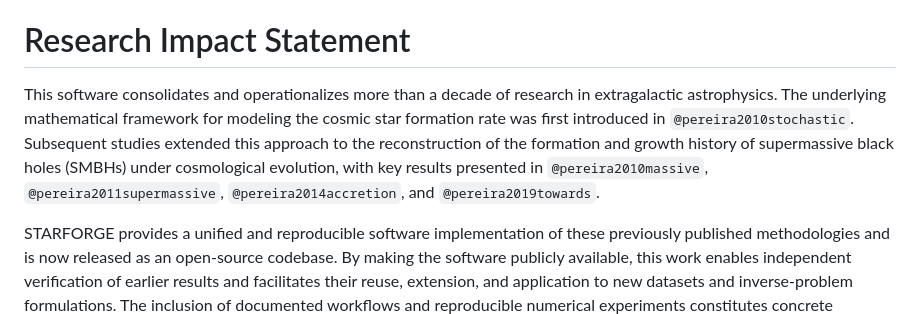
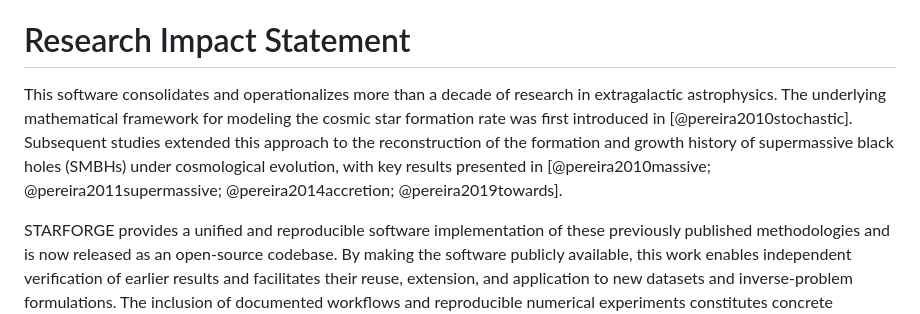
Before and after one commit to eduardopereira-inpe/starforge2, a Markdown page: paper/paper.md, the part around one of its changes. Drawn GitHub-style.

```diff
--- a/paper/paper.md
+++ b/paper/paper.md
@@ -55,7 +55,7 @@ Overall, STARFORGE is intentionally designed as a flexible research framework ra
 
 # Research Impact Statement
 
-This software consolidates and operationalizes more than a decade of research in extragalactic astrophysics. The underlying mathematical framework for modeling the cosmic star formation rate was first introduced in `@pereira2010stochastic`. Subsequent studies extended this approach to the reconstruction of the formation and growth history of supermassive black holes (SMBHs) under cosmological evolution, with key results presented in `@pereira2010massive`, `@pereira2011supermassive`, `@pereira2014accretion`, and `@pereira2019towards`.
+This software consolidates and operationalizes more than a decade of research in extragalactic astrophysics. The underlying mathematical framework for modeling the cosmic star formation rate was first introduced in [@pereira2010stochastic]. Subsequent studies extended this approach to the reconstruction of the formation and growth history of supermassive black holes (SMBHs) under cosmological evolution, with key results presented in [@pereira2010massive; @pereira2011supermassive; @pereira2014accretion; @pereira2019towards].
 
 STARFORGE provides a unified and reproducible software implementation of these previously published methodologies and is now released as an open-source codebase. By making the software publicly available, this work enables independent verification of earlier results and facilitates their reuse, extension, and application to new datasets and inverse-problem formulations. The inclusion of documented workflows and reproducible numerical experiments constitutes concrete evidence of research impact by lowering barriers to reuse, promoting methodological transparency, and supporting community-driven development.
 
```
Also changed, not shown: other parts of paper/paper.md (+2 -2 lines).
